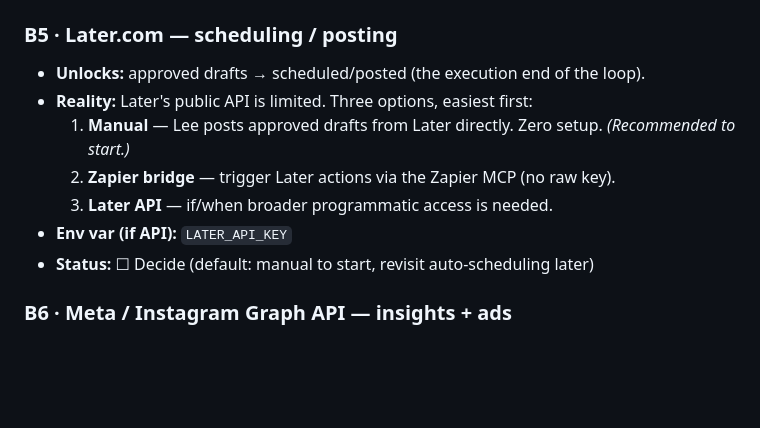
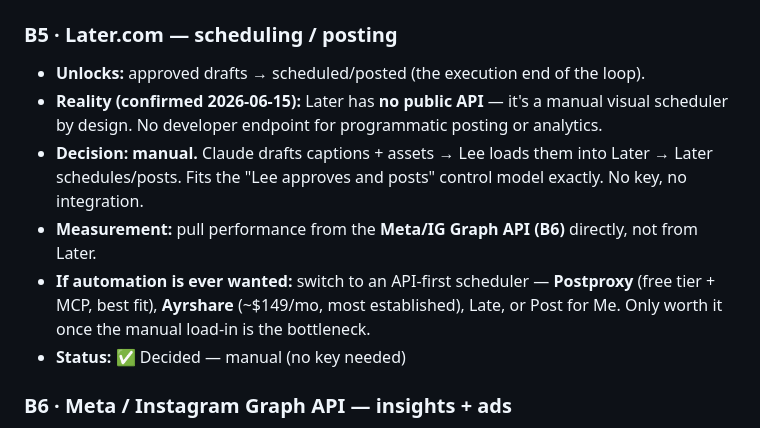
Before and after one commit to leepatt/marketing, a Markdown page: INTEGRATIONS.md, the part around the change. Drawn GitHub-style; blank space fills up the shorter version.

Commit message:
Resolve B5: Later has no public API — go manual; pull metrics from Meta/IG instead

```diff
--- a/INTEGRATIONS.md
+++ b/INTEGRATIONS.md
@@ -64,12 +64,11 @@ cost. Work top-down by priority.
 
 ### B5 · Later.com — scheduling / posting
 - **Unlocks:** approved drafts → scheduled/posted (the execution end of the loop).
-- **Reality:** Later's public API is limited. Three options, easiest first:
-  1. **Manual** — Lee posts approved drafts from Later directly. Zero setup. *(Recommended to start.)*
-  2. **Zapier bridge** — trigger Later actions via the Zapier MCP (no raw key).
-  3. **Later API** — if/when broader programmatic access is needed.
-- **Env var (if API):** `LATER_API_KEY`
-- **Status:** ☐ Decide (default: manual to start, revisit auto-scheduling later)
+- **Reality (confirmed 2026-06-15):** Later has **no public API** — it's a manual visual scheduler by design. No developer endpoint for programmatic posting or analytics.
+- **Decision: manual.** Claude drafts captions + assets → Lee loads them into Later → Later schedules/posts. Fits the "Lee approves and posts" control model exactly. No key, no integration.
+- **Measurement:** pull performance from the **Meta/IG Graph API (B6)** directly, not from Later.
+- **If automation is ever wanted:** switch to an API-first scheduler — **Postproxy** (free tier + MCP, best fit), **Ayrshare** (~$149/mo, most established), Late, or Post for Me. Only worth it once the manual load-in is the bottleneck.
+- **Status:** ✅ Decided — manual (no key needed)
 
 ### B6 · Meta / Instagram Graph API — insights + ads
 - **Unlocks:** IG insights → dashboard (Phase 4); Meta ad creative + draft campaigns (Phase 5).
```
Also changed, not shown: SETUP.md (+1 -1 lines).
